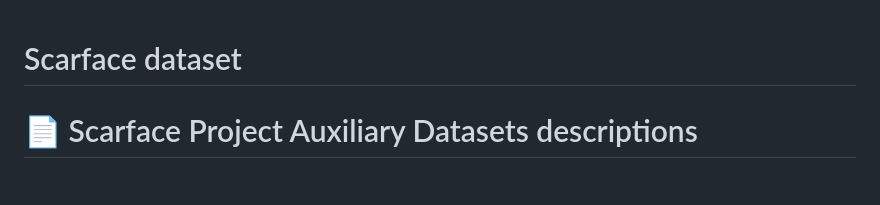
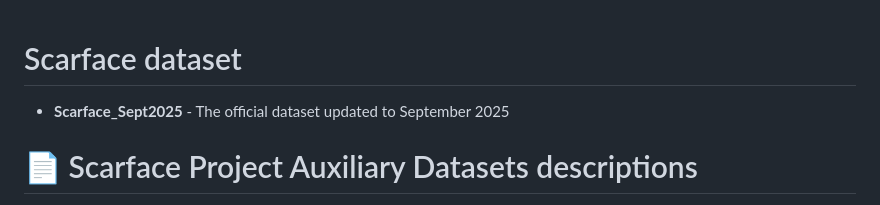
Before and after one commit to ScarfaceSeqCARForAgriCultLandusE/.github, a Markdown page: Data/Scarface dataset/Readme.md, the part around the change. GitHub-like rendering.

```diff
--- a/Data/Scarface dataset/Readme.md
+++ b/Data/Scarface dataset/Readme.md
@@ -1,4 +1,5 @@
 # Scarface dataset
+- **Scarface_Sept2025** - The official dataset updated to September 2025
 
 # 📄 Scarface Project Auxiliary Datasets descriptions
 
```
